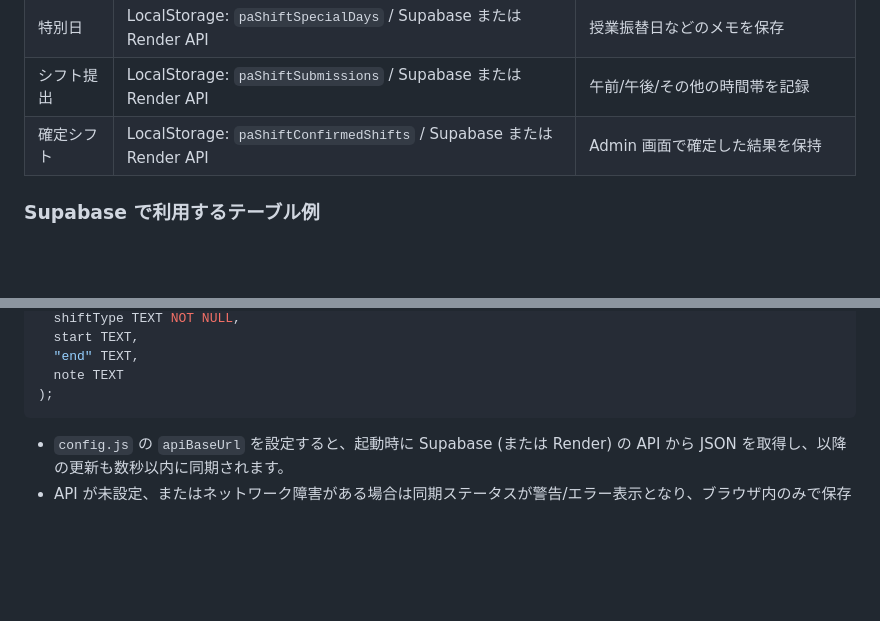
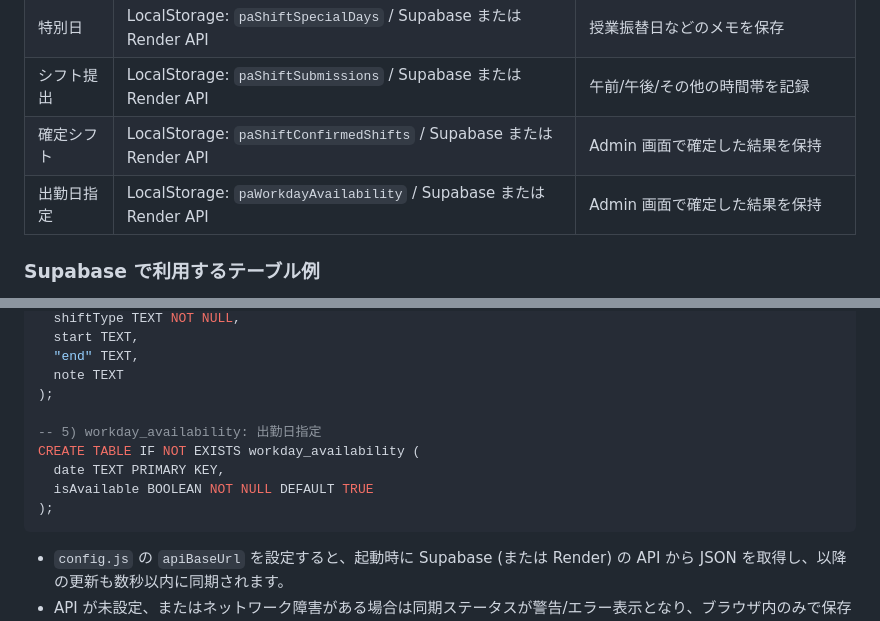
Before and after one commit to senamatsuda/Student-Plaza-PA-Shift-System, a Markdown page: README.md, 2 parts joined by grey strips. GitHub-like rendering; blank space fills up the shorter version.

````diff
--- a/README.md
+++ b/README.md
@@ -61,6 +61,8 @@ DATA_FILE=./api/dev-data.json npm --prefix api start
 | 特別日 | LocalStorage: `paShiftSpecialDays` / Supabase または Render API | 授業振替日などのメモを保存 |
 | シフト提出 | LocalStorage: `paShiftSubmissions` / Supabase または Render API | 午前/午後/その他の時間帯を記録 |
 | 確定シフト | LocalStorage: `paShiftConfirmedShifts` / Supabase または Render API | Admin 画面で確定した結果を保持 |
+| 出勤日指定 | LocalStorage: `paWorkdayAvailability` / Supabase または Render API | Admin 画面で確定した結果を保持 |
+
 
 ### Supabase で利用するテーブル例
 
@@ -101,6 +103,12 @@ CREATE TABLE IF NOT EXISTS confirmed_shifts (
   "end" TEXT,
   note TEXT
 );
+
+-- 5) workday_availability: 出勤日指定
+CREATE TABLE IF NOT EXISTS workday_availability (
+  date TEXT PRIMARY KEY,
+  isAvailable BOOLEAN NOT NULL DEFAULT TRUE
+);
 ```
 
 - `config.js` の `apiBaseUrl` を設定すると、起動時に Supabase (または Render) の API から JSON を取得し、以降の更新も数秒以内に同期されます。
````
